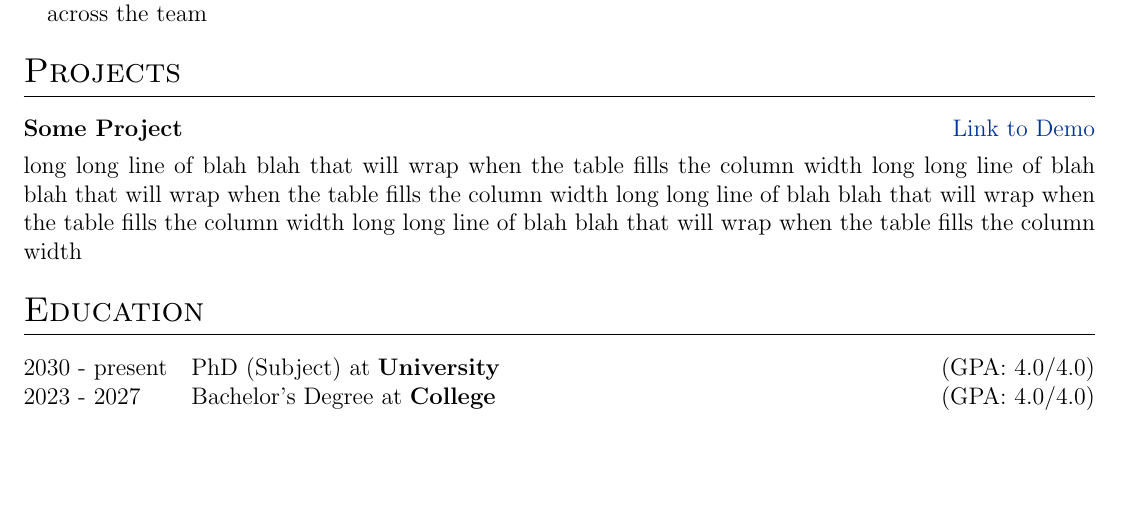
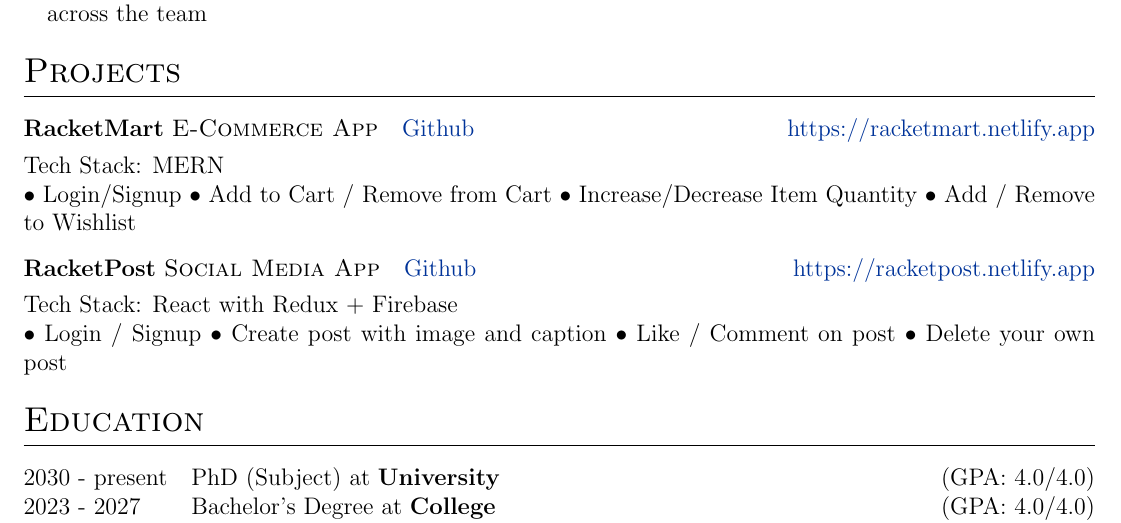
Before and after one commit to AnkitKarnAK/autoCV-old, a LaTeX CV (cv.tex): part of the page, cut so that both start at the same text, the shorter picture padded with empty space. Compiled offline with pdfLaTeX.

Commit message:
added projects

```diff
--- a/cv.tex
+++ b/cv.tex
@@ -152,8 +152,19 @@ Frontend Developer working with NextJS (React) + TypeScript for 1+ years in a pr
 \section{Projects}
 
 \begin{tabularx}{\linewidth}{ @{}l r@{} }
-\textbf{Some Project} & \hfill \href{https://some-link.com}{Link to Demo} \\[3.75pt]
-\multicolumn{2}{@{}X@{}}{long long line of blah blah that will wrap when the table fills the column width long long line of blah blah that will wrap when the table fills the column width long long line of blah blah that will wrap when the table fills the column width long long line of blah blah that will wrap when the table fills the column width}  \\
+\textbf{RacketMart} \textsc{E-Commerce App} &  \href{https://github.com/AnkitKarnAK/racketmart-ecommerce}{Github}  \hfill \href{https://racketmart.netlify.app}{https://racketmart.netlify.app} \\[3.75pt]
+\multicolumn{2}{@{}X@{}}{
+Tech Stack: MERN \newline
+• Login/Signup • Add to Cart / Remove from Cart • Increase/Decrease Item Quantity • Add / Remove to Wishlist
+}  \\
+\end{tabularx}
+
+\begin{tabularx}{\linewidth}{ @{}l r@{} }
+\textbf{RacketPost} \textsc{Social Media App} &  \href{https://github.com/AnkitKarnAK/racketpost-social-media-app}{Github}  \hfill \href{https://racketpost.netlify.app}{https://racketpost.netlify.app} \\[3.75pt]
+\multicolumn{2}{@{}X@{}}{
+Tech Stack: React with Redux + Firebase  \newline
+• Login / Signup • Create post with image and caption • Like / Comment on post • Delete your own post
+}  \\
 \end{tabularx}
 
 %----------------------------------------------------------------------------------------
```
